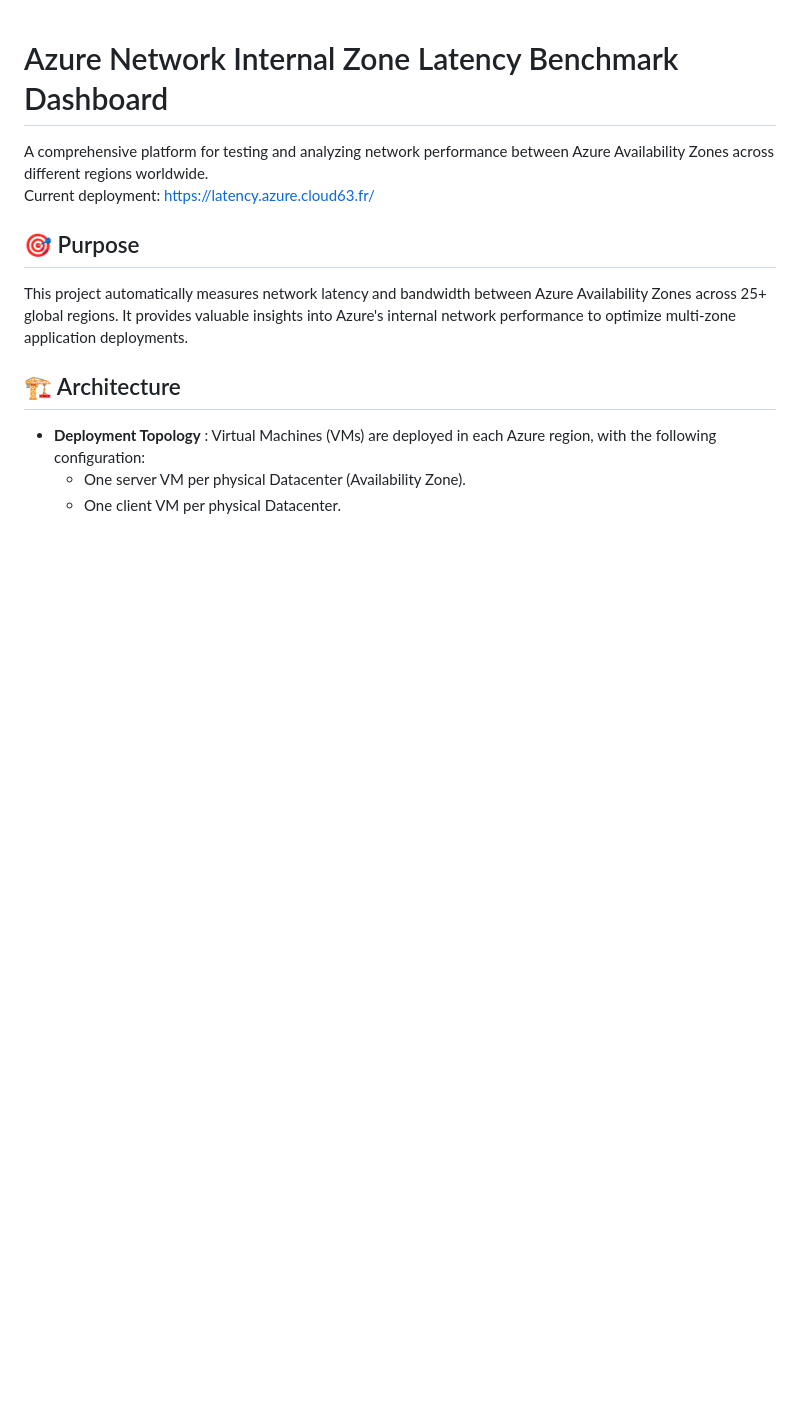
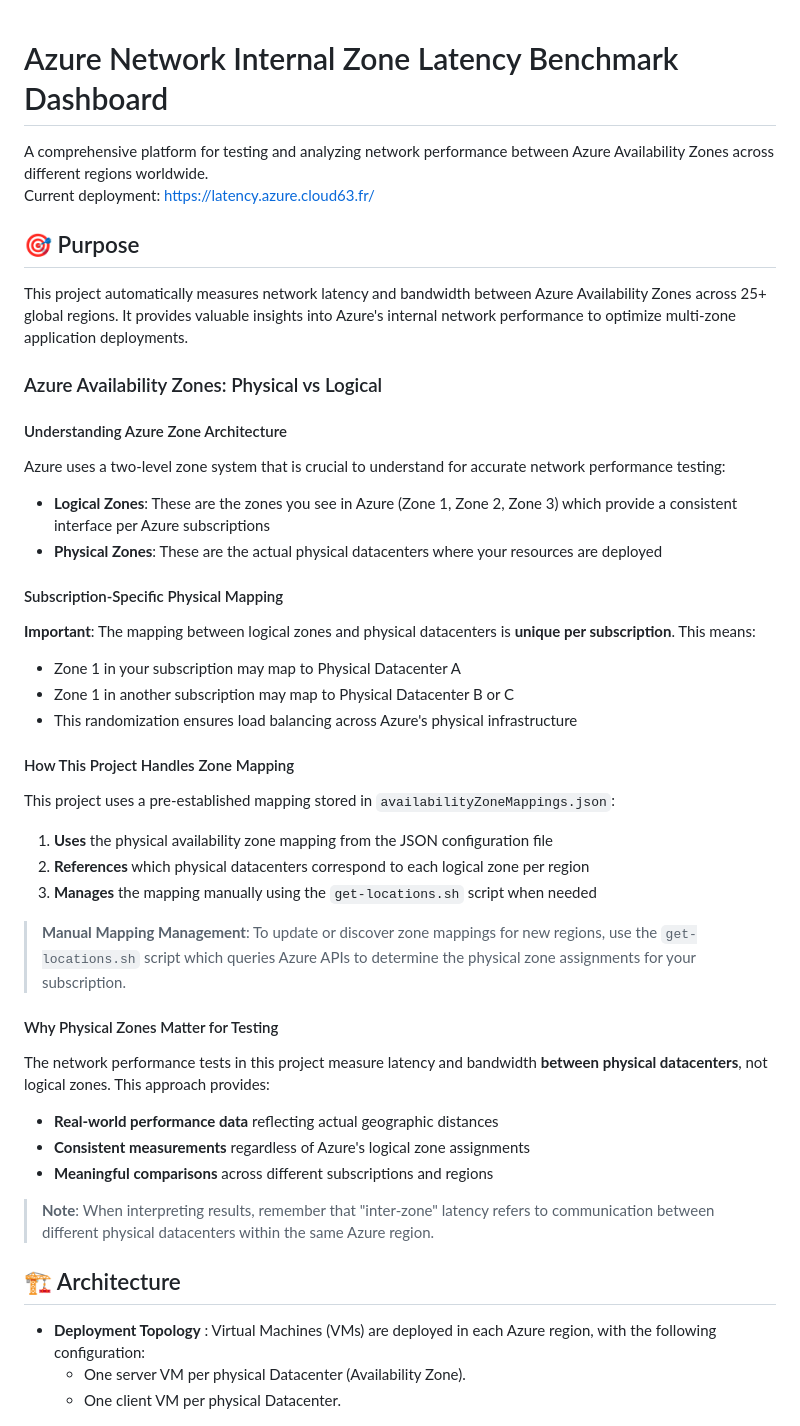
Before and after one commit to jonathan-vella/azure-netbench, a Markdown page: README.md, the part around the change. GitHub-like rendering; blank space fills up the shorter version.

Commit message:
Enhance README with detailed explanation of Azure Availability Zones and their mapping

```diff
--- a/README.md
+++ b/README.md
@@ -6,6 +6,41 @@ Current deployment: https://latency.azure.cloud63.fr/
 ## 🎯 Purpose
 
 This project automatically measures network latency and bandwidth between Azure Availability Zones across 25+ global regions. It provides valuable insights into Azure's internal network performance to optimize multi-zone application deployments.
+
+### Azure Availability Zones: Physical vs Logical
+
+#### Understanding Azure Zone Architecture
+
+Azure uses a two-level zone system that is crucial to understand for accurate network performance testing:
+
+- **Logical Zones**: These are the zones you see in Azure (Zone 1, Zone 2, Zone 3) which provide a consistent interface per Azure subscriptions
+- **Physical Zones**: These are the actual physical datacenters where your resources are deployed
+
+#### Subscription-Specific Physical Mapping
+
+**Important**: The mapping between logical zones and physical datacenters is **unique per subscription**. This means:
+
+- Zone 1 in your subscription may map to Physical Datacenter A
+- Zone 1 in another subscription may map to Physical Datacenter B or C
+- This randomization ensures load balancing across Azure's physical infrastructure
+
+#### How This Project Handles Zone Mapping
+
+This project uses a pre-established mapping stored in `availabilityZoneMappings.json`:
+1. **Uses** the physical availability zone mapping from the JSON configuration file
+2. **References** which physical datacenters correspond to each logical zone per region
+3. **Manages** the mapping manually using the `get-locations.sh` script when needed
+
+> **Manual Mapping Management**: To update or discover zone mappings for new regions, use the `get-locations.sh` script which queries Azure APIs to determine the physical zone assignments for your subscription.
+
+#### Why Physical Zones Matter for Testing
+
+The network performance tests in this project measure latency and bandwidth **between physical datacenters**, not logical zones. This approach provides:
+- **Real-world performance data** reflecting actual geographic distances
+- **Consistent measurements** regardless of Azure's logical zone assignments
+- **Meaningful comparisons** across different subscriptions and regions
+
+> **Note**: When interpreting results, remember that "inter-zone" latency refers to communication between different physical datacenters within the same Azure region.
 
 ## 🏗️ Architecture
 
```
